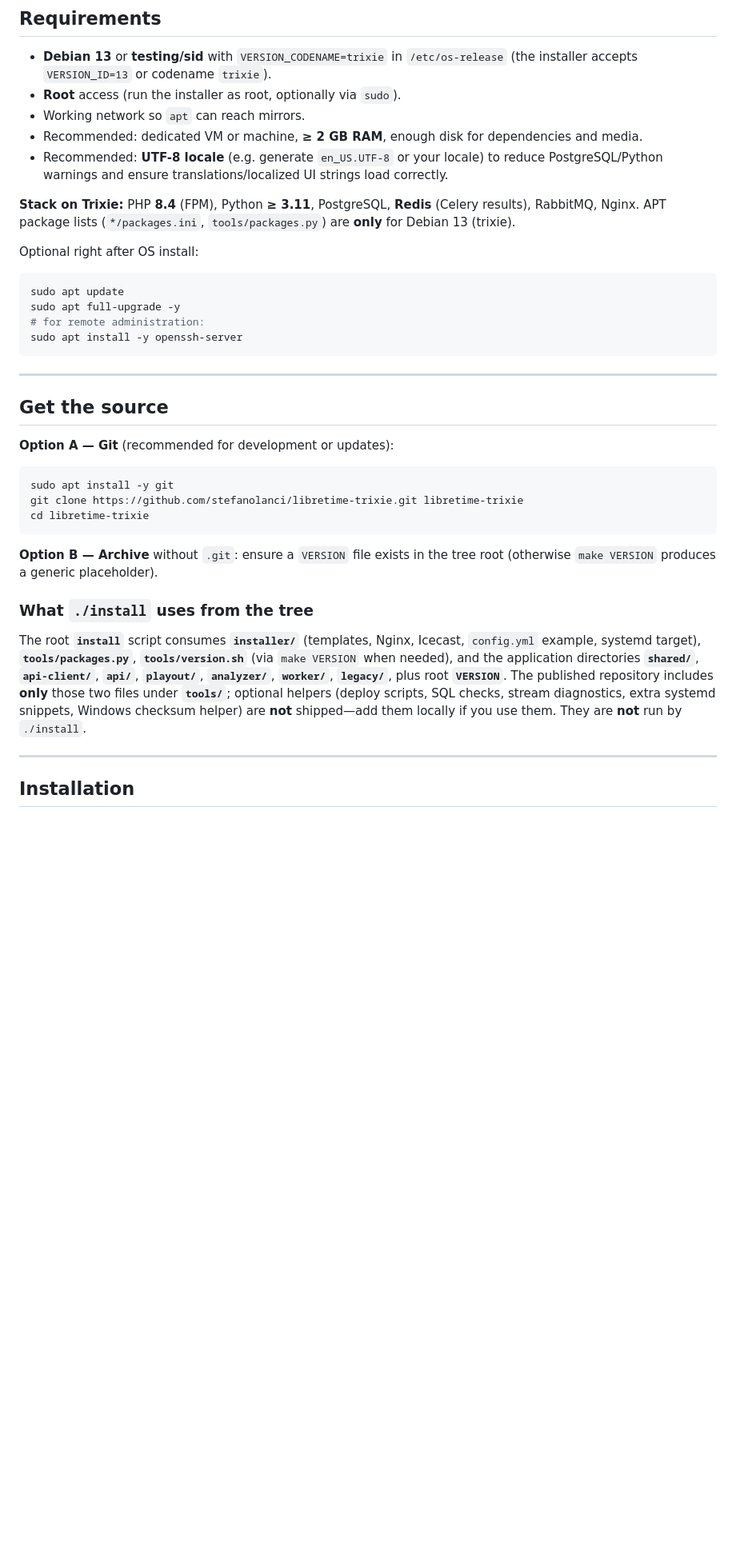
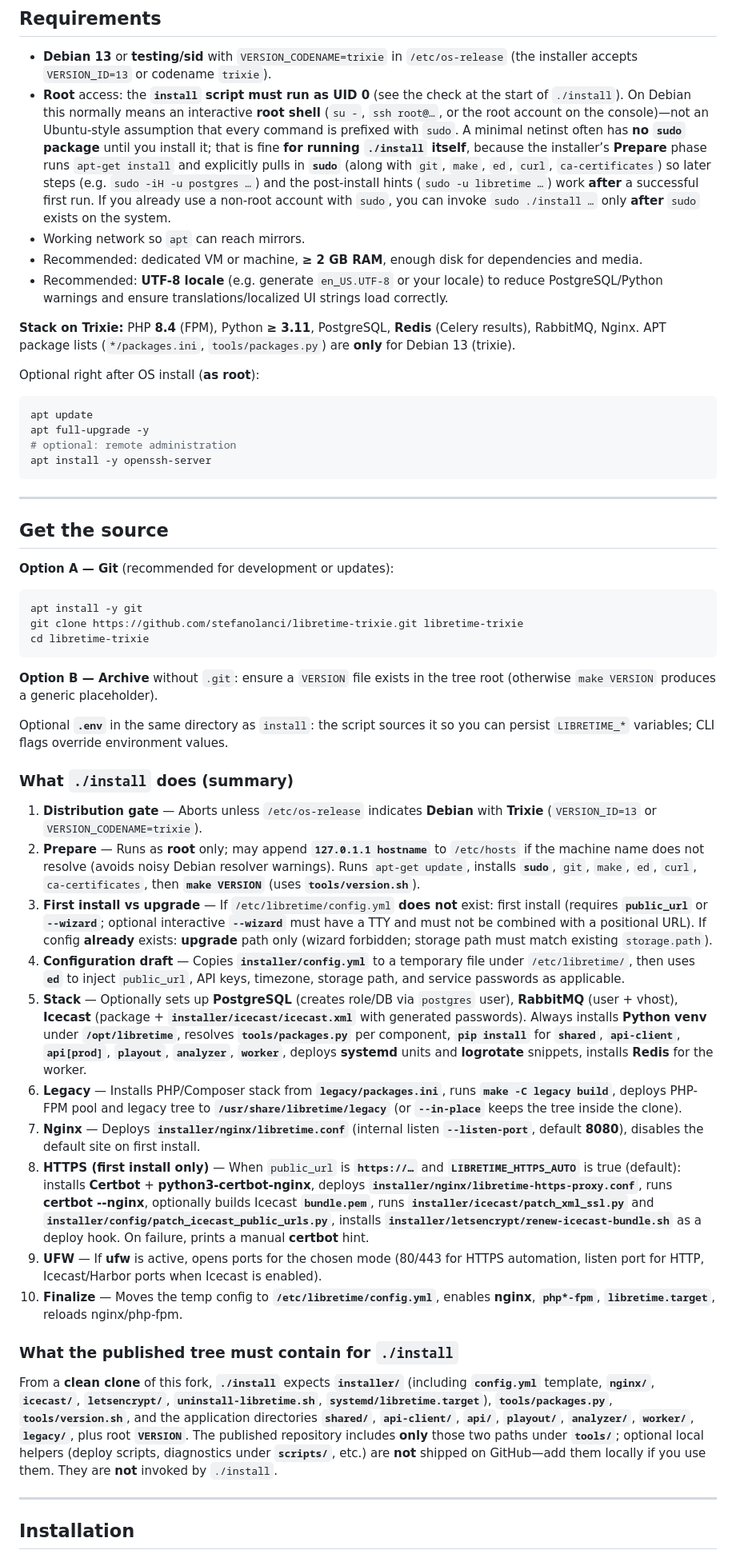
Before and after one commit to stefanolanci/libretime-trixie, a Markdown page: README.md, the part around one of its changes. Shown at 80% size. Rendered like a GitHub page; blank space fills up the shorter version.

Commit message:
docs: align README and development-log with installer and Debian root usage

````diff
--- a/README.md
+++ b/README.md
@@ -30,20 +30,20 @@ This tree targets **Trixie** specifically (PHP **8.4**, current Python, **Liquid
 ## Requirements
 
 - **Debian 13** or **testing/sid** with `VERSION_CODENAME=trixie` in `/etc/os-release` (the installer accepts `VERSION_ID=13` or codename `trixie`).
-- **Root** access (run the installer as root, optionally via `sudo`).
+- **Root** access: the **`install` script must run as UID 0** (see the check at the start of `./install`). On Debian this normally means an interactive **root shell** (`su -`, `ssh root@…`, or the root account on the console)—not an Ubuntu-style assumption that every command is prefixed with `sudo`. A minimal netinst often has **no `sudo` package** until you install it; that is fine **for running `./install` itself**, because the installer’s **Prepare** phase runs `apt-get install` and explicitly pulls in **`sudo`** (along with `git`, `make`, `ed`, `curl`, `ca-certificates`) so later steps (e.g. `sudo -iH -u postgres …`) and the post-install hints (`sudo -u libretime …`) work **after** a successful first run. If you already use a non-root account with `sudo`, you can invoke `sudo ./install …` only **after** `sudo` exists on the system.
 - Working network so `apt` can reach mirrors.
 - Recommended: dedicated VM or machine, **≥ 2 GB RAM**, enough disk for dependencies and media.
 - Recommended: **UTF-8 locale** (e.g. generate `en_US.UTF-8` or your locale) to reduce PostgreSQL/Python warnings and ensure translations/localized UI strings load correctly.
 
 **Stack on Trixie:** PHP **8.4** (FPM), Python **≥ 3.11**, PostgreSQL, **Redis** (Celery results), RabbitMQ, Nginx. APT package lists (`*/packages.ini`, `tools/packages.py`) are **only** for Debian 13 (trixie).
 
-Optional right after OS install:
+Optional right after OS install (**as root**):
 
 ```bash
-sudo apt update
-sudo apt full-upgrade -y
-# for remote administration:
-sudo apt install -y openssh-server
+apt update
+apt full-upgrade -y
+# optional: remote administration
+apt install -y openssh-server
 ```
 
 ---
@@ -53,16 +53,31 @@ sudo apt install -y openssh-server
 **Option A — Git** (recommended for development or updates):
 
 ```bash
-sudo apt install -y git
+apt install -y git
 git clone https://github.com/stefanolanci/libretime-trixie.git libretime-trixie
 cd libretime-trixie
 ```
 
 **Option B — Archive** without `.git`: ensure a `VERSION` file exists in the tree root (otherwise `make VERSION` produces a generic placeholder).
 
-### What `./install` uses from the tree
+Optional **`.env`** in the same directory as `install`: the script sources it so you can persist `LIBRETIME_*` variables; CLI flags override environment values.
 
-The root **`install`** script consumes **`installer/`** (templates, Nginx, Icecast, `config.yml` example, systemd target), **`tools/packages.py`**, **`tools/version.sh`** (via `make VERSION` when needed), and the application directories **`shared/`**, **`api-client/`**, **`api/`**, **`playout/`**, **`analyzer/`**, **`worker/`**, **`legacy/`**, plus root **`VERSION`**. The published repository includes **only** those two files under **`tools/`**; optional helpers (deploy scripts, SQL checks, stream diagnostics, extra systemd snippets, Windows checksum helper) are **not** shipped—add them locally if you use them. They are **not** run by `./install`.
+### What `./install` does (summary)
+
+1. **Distribution gate** — Aborts unless `/etc/os-release` indicates **Debian** with **Trixie** (`VERSION_ID=13` or `VERSION_CODENAME=trixie`).
+2. **Prepare** — Runs as **root** only; may append **`127.0.1.1 hostname`** to `/etc/hosts` if the machine name does not resolve (avoids noisy Debian resolver warnings). Runs `apt-get update`, installs **`sudo`**, `git`, `make`, `ed`, `curl`, `ca-certificates`, then **`make VERSION`** (uses **`tools/version.sh`**).
+3. **First install vs upgrade** — If `/etc/libretime/config.yml` **does not** exist: first install (requires **`public_url`** or **`--wizard`**; optional interactive **`--wizard`** must have a TTY and must not be combined with a positional URL). If config **already** exists: **upgrade** path only (wizard forbidden; storage path must match existing `storage.path`).
+4. **Configuration draft** — Copies **`installer/config.yml`** to a temporary file under `/etc/libretime/`, then uses **`ed`** to inject `public_url`, API keys, timezone, storage path, and service passwords as applicable.
+5. **Stack** — Optionally sets up **PostgreSQL** (creates role/DB via `postgres` user), **RabbitMQ** (user + vhost), **Icecast** (package + **`installer/icecast/icecast.xml`** with generated passwords). Always installs **Python venv** under **`/opt/libretime`**, resolves **`tools/packages.py`** per component, **`pip install`** for **`shared`**, **`api-client`**, **`api[prod]`**, **`playout`**, **`analyzer`**, **`worker`**, deploys **systemd** units and **logrotate** snippets, installs **Redis** for the worker.
+6. **Legacy** — Installs PHP/Composer stack from **`legacy/packages.ini`**, runs **`make -C legacy build`**, deploys PHP-FPM pool and legacy tree to **`/usr/share/libretime/legacy`** (or **`--in-place`** keeps the tree inside the clone).
+7. **Nginx** — Deploys **`installer/nginx/libretime.conf`** (internal listen **`--listen-port`**, default **8080**), disables the default site on first install.
+8. **HTTPS (first install only)** — When `public_url` is **`https://…`** and **`LIBRETIME_HTTPS_AUTO`** is true (default): installs **Certbot** + **python3-certbot-nginx**, deploys **`installer/nginx/libretime-https-proxy.conf`**, runs **certbot --nginx**, optionally builds Icecast **`bundle.pem`**, runs **`installer/icecast/patch_xml_ssl.py`** and **`installer/config/patch_icecast_public_urls.py`**, installs **`installer/letsencrypt/renew-icecast-bundle.sh`** as a deploy hook. On failure, prints a manual **certbot** hint.
+9. **UFW** — If **ufw** is active, opens ports for the chosen mode (80/443 for HTTPS automation, listen port for HTTP, Icecast/Harbor ports when Icecast is enabled).
+10. **Finalize** — Moves the temp config to **`/etc/libretime/config.yml`**, enables **nginx**, **`php*-fpm`**, **`libretime.target`**, reloads nginx/php-fpm.
+
+### What the published tree must contain for `./install`
+
+From a **clean clone** of this fork, **`./install`** expects **`installer/`** (including **`config.yml`** template, **`nginx/`**, **`icecast/`**, **`letsencrypt/`**, **`uninstall-libretime.sh`**, **`systemd/libretime.target`**), **`tools/packages.py`**, **`tools/version.sh`**, and the application directories **`shared/`**, **`api-client/`**, **`api/`**, **`playout/`**, **`analyzer/`**, **`worker/`**, **`legacy/`**, plus root **`VERSION`**. The published repository includes **only** those two paths under **`tools/`**; optional local helpers (deploy scripts, diagnostics under **`scripts/`**, etc.) are **not** shipped on GitHub—add them locally if you use them. They are **not** invoked by `./install`.
 
 ---
 
````
Also changed, not shown: other parts of README.md (+21 -12 lines), docs/development-log.md (+8 -9 lines).
